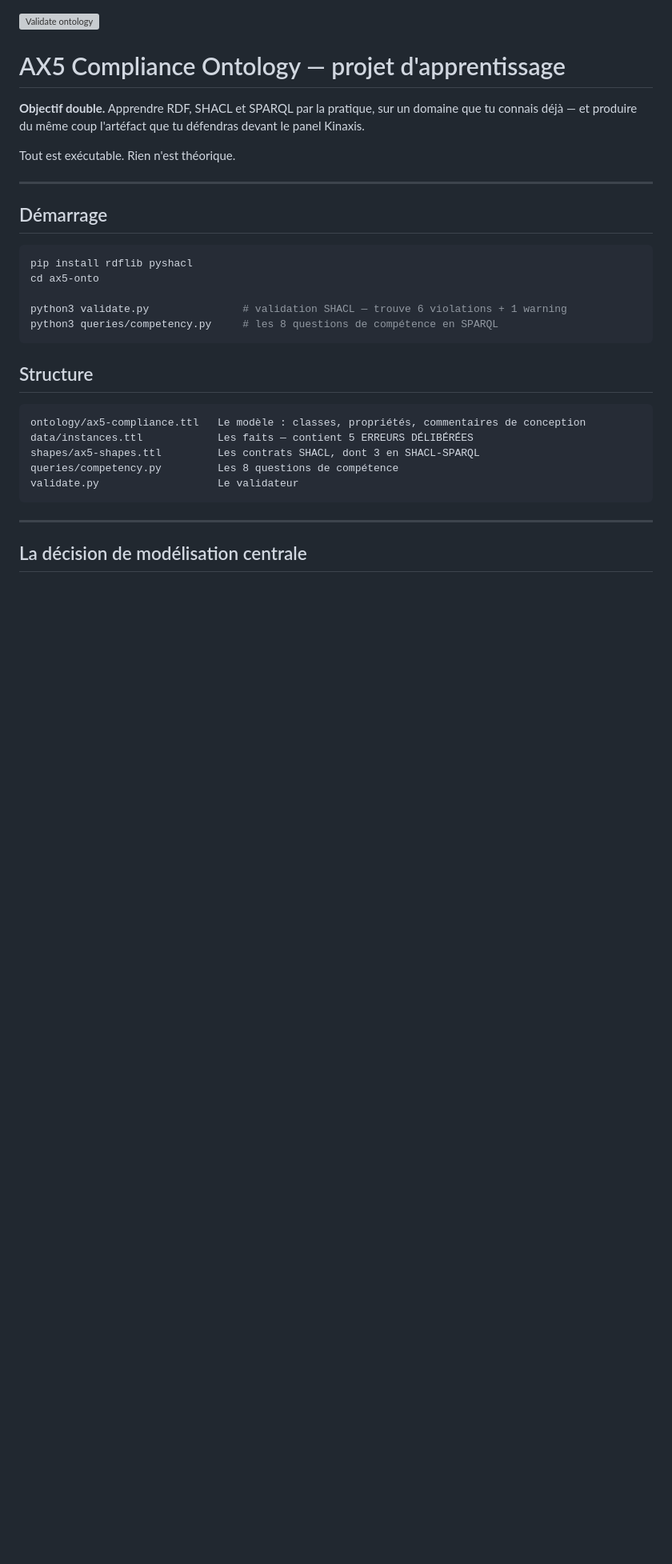
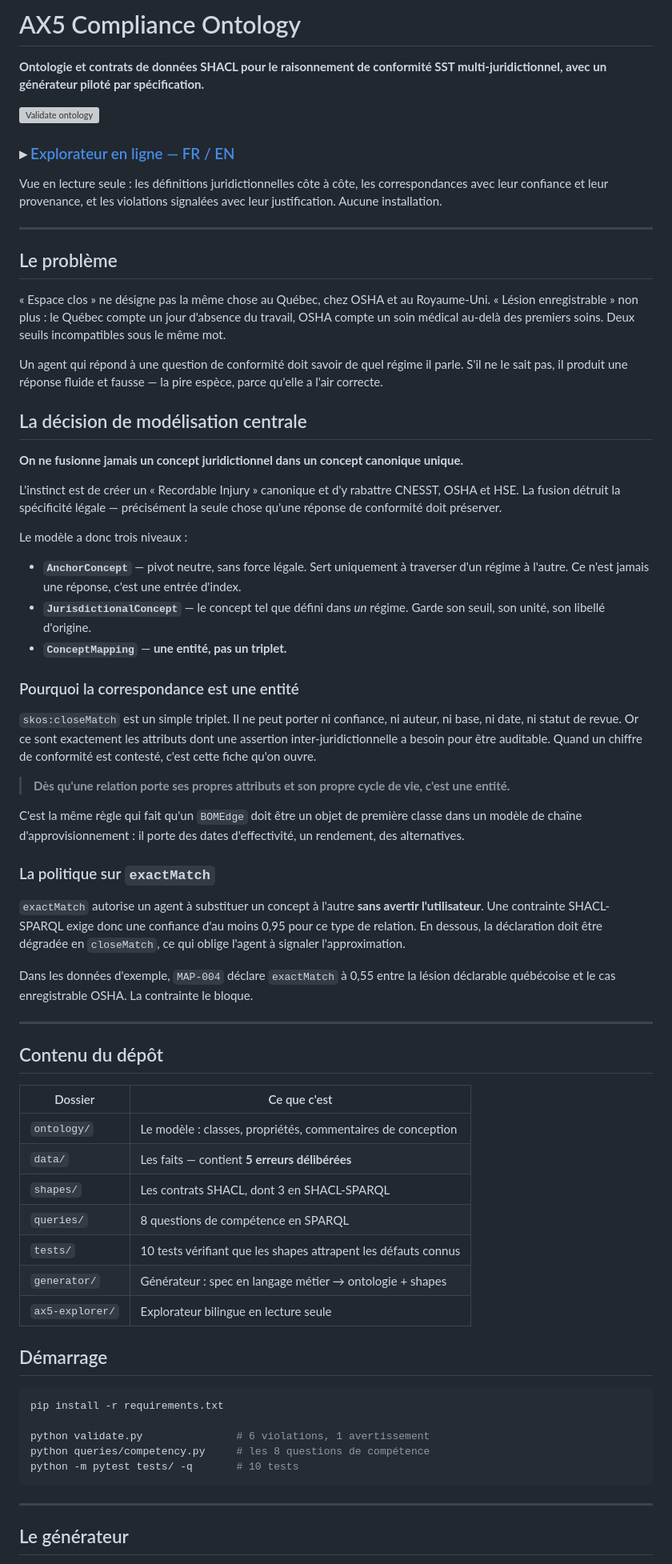
Before and after one commit to Preventera/ax5-compliance-ontology, a Markdown page: README.md, the part around one of its changes. Shown at 80% size. GitHub-like rendering; blank space fills up the shorter version; grey boxes are pictures that could not be loaded.

````diff
--- a/README.md
+++ b/README.md
@@ -1,33 +1,97 @@
+# AX5 Compliance Ontology
+
+**Ontologie et contrats de données SHACL pour le raisonnement de conformité SST multi-juridictionnel, avec un générateur piloté par spécification.**
+
 [![Validate ontology](https://github.com/Preventera/ax5-compliance-ontology/actions/workflows/validate.yml/badge.svg)](https://github.com/Preventera/ax5-compliance-ontology/actions/workflows/validate.yml)
-# AX5 Compliance Ontology — projet d'apprentissage
 
-**Objectif double.** Apprendre RDF, SHACL et SPARQL par la pratique, sur un domaine que tu connais déjà — et produire du même coup l'artéfact que tu défendras devant le panel Kinaxis.
+### ▸ [Explorateur en ligne — FR / EN](https://preventera.github.io/ax5-compliance-ontology/ax5-explorer/)
 
-Tout est exécutable. Rien n'est théorique.
+Vue en lecture seule : les définitions juridictionnelles côte à côte, les
+correspondances avec leur confiance et leur provenance, et les violations
+signalées avec leur justification. Aucune installation.
 
 ---
+
+## Le problème
+
+« Espace clos » ne désigne pas la même chose au Québec, chez OSHA et au
+Royaume-Uni. « Lésion enregistrable » non plus : le Québec compte un jour
+d'absence du travail, OSHA compte un soin médical au-delà des premiers soins.
+Deux seuils incompatibles sous le même mot.
+
+Un agent qui répond à une question de conformité doit savoir de quel régime il
+parle. S'il ne le sait pas, il produit une réponse fluide et fausse — la pire
+espèce, parce qu'elle a l'air correcte.
+
+## La décision de modélisation centrale
+
+**On ne fusionne jamais un concept juridictionnel dans un concept canonique
+unique.**
+
+L'instinct est de créer un « Recordable Injury » canonique et d'y rabattre
+CNESST, OSHA et HSE. La fusion détruit la spécificité légale — précisément la
+seule chose qu'une réponse de conformité doit préserver.
+
+Le modèle a donc trois niveaux :
+
+- **`AnchorConcept`** — pivot neutre, sans force légale. Sert uniquement à
+  traverser d'un régime à l'autre. Ce n'est jamais une réponse, c'est une
+  entrée d'index.
+- **`JurisdictionalConcept`** — le concept tel que défini dans *un* régime.
+  Garde son seuil, son unité, son libellé d'origine.
+- **`ConceptMapping`** — **une entité, pas un triplet.**
+
+### Pourquoi la correspondance est une entité
+
+`skos:closeMatch` est un simple triplet. Il ne peut porter ni confiance, ni
+auteur, ni base, ni date, ni statut de revue. Or ce sont exactement les
+attributs dont une assertion inter-juridictionnelle a besoin pour être
+auditable. Quand un chiffre de conformité est contesté, c'est cette fiche qu'on
+ouvre.
+
+> **Dès qu'une relation porte ses propres attributs et son propre cycle de vie,
+> c'est une entité.**
+
+C'est la même règle qui fait qu'un `BOMEdge` doit être un objet de première
+classe dans un modèle de chaîne d'approvisionnement : il porte des dates
+d'effectivité, un rendement, des alternatives.
+
+### La politique sur `exactMatch`
+
+`exactMatch` autorise un agent à substituer un concept à l'autre **sans avertir
+l'utilisateur**. Une contrainte SHACL-SPARQL exige donc une confiance d'au
+moins 0,95 pour ce type de relation. En dessous, la déclaration doit être
+dégradée en `closeMatch`, ce qui oblige l'agent à signaler l'approximation.
+
+Dans les données d'exemple, `MAP-004` déclare `exactMatch` à 0,55 entre la
+lésion déclarable québécoise et le cas enregistrable OSHA. La contrainte le
+bloque.
+
+---
+
+## Contenu du dépôt
+
+| Dossier | Ce que c'est |
+|---|---|
+| `ontology/` | Le modèle : classes, propriétés, commentaires de conception |
+| `data/` | Les faits — contient **5 erreurs délibérées** |
+| `shapes/` | Les contrats SHACL, dont 3 en SHACL-SPARQL |
+| `queries/` | 8 questions de compétence en SPARQL |
+| `tests/` | 10 tests vérifiant que les shapes attrapent les défauts connus |
+| `generator/` | Générateur : spec en langage métier → ontologie + shapes |
+| `ax5-explorer/` | Explorateur bilingue en lecture seule |
 
 ## Démarrage
 
 ```bash
-pip install rdflib pyshacl
-cd ax5-onto
+pip install -r requirements.txt
 
-python3 validate.py               # validation SHACL — trouve 6 violations + 1 warning
-python3 queries/competency.py     # les 8 questions de compétence en SPARQL
-```
-
-## Structure
-
-```
-ontology/ax5-compliance.ttl   Le modèle : classes, propriétés, commentaires de conception
-data/instances.ttl            Les faits — contient 5 ERREURS DÉLIBÉRÉES
-shapes/ax5-shapes.ttl         Les contrats SHACL, dont 3 en SHACL-SPARQL
-queries/competency.py         Les 8 questions de compétence
-validate.py                   Le validateur
+python validate.py               # 6 violations, 1 avertissement
+python queries/competency.py     # les 8 questions de compétence
+python -m pytest tests/ -q       # 10 tests
 ```
 
 ---
 
-## La décision de modélisation centrale
+## Le générateur
 
````
Also changed, not shown: other parts of README.md (+83 -65 lines).
